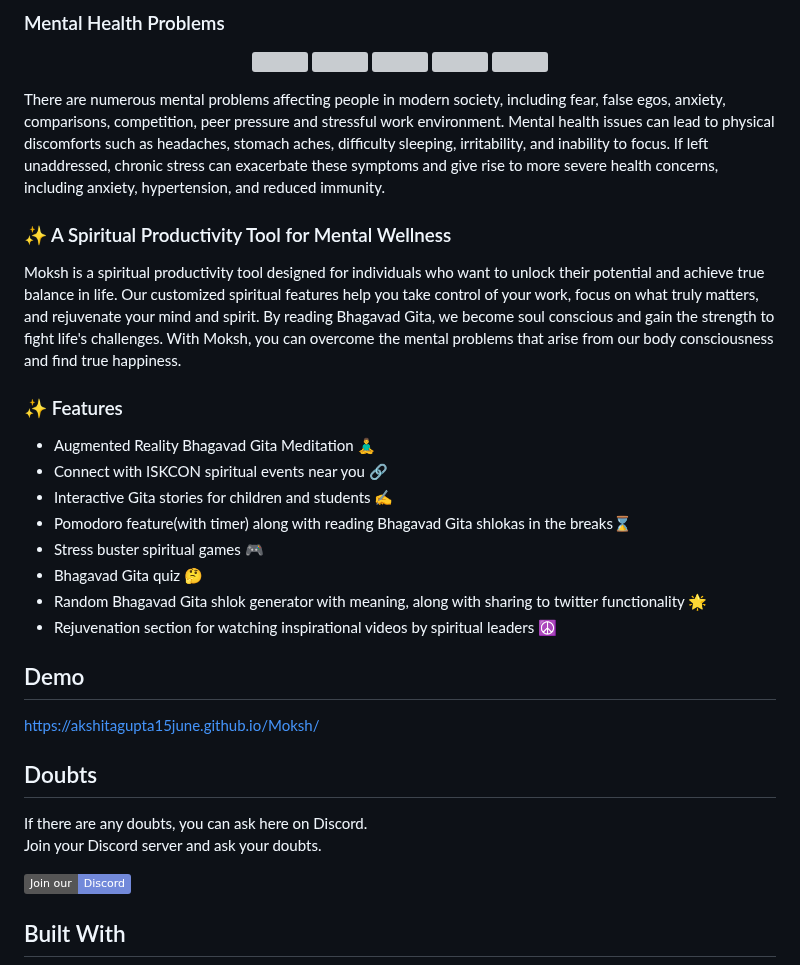
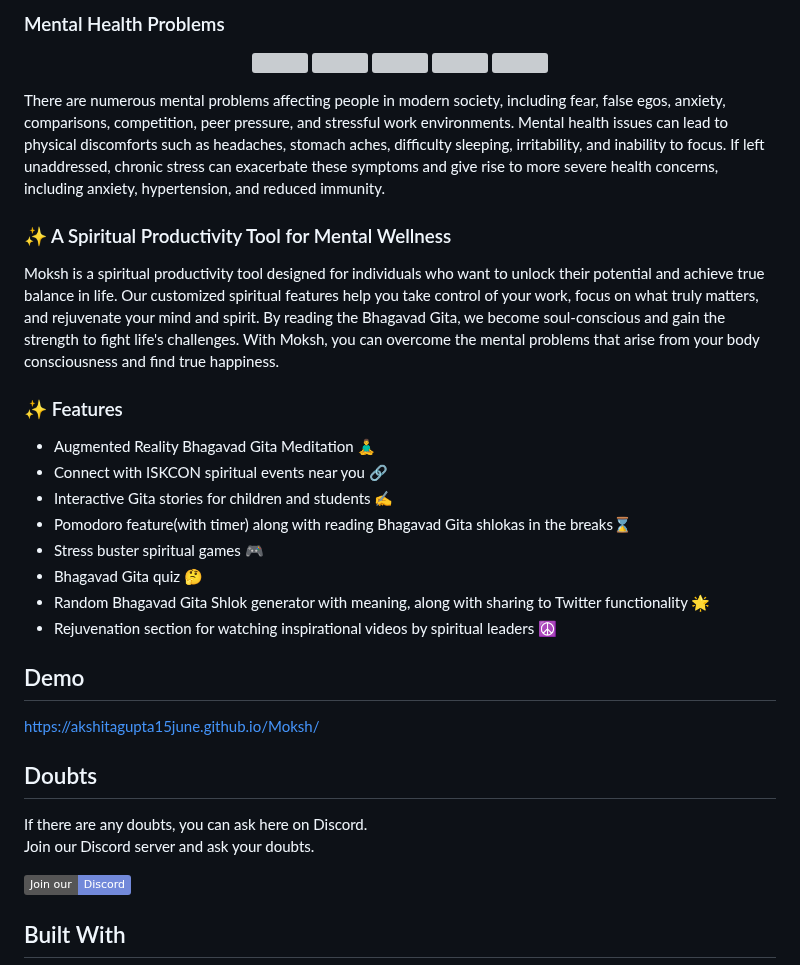
Before and after one commit to akshitagupta15june/Moksh, a Markdown page: README.md, the part around the change. GitHub-like rendering; badges without logos; grey boxes are pictures that could not be loaded.

Commit message:
Update README.md
removed grammatical errors

```diff
--- a/README.md
+++ b/README.md
@@ -48,11 +48,11 @@
   <img src="Images/ego.png" width="150"/>
 </p>
 
-There are numerous mental problems affecting people in modern society, including fear, false egos, anxiety, comparisons, competition, peer pressure and stressful work environment. Mental health issues can lead to physical discomforts such as headaches, stomach aches, difficulty sleeping, irritability, and inability to focus. If left unaddressed, chronic stress can exacerbate these symptoms and give rise to more severe health concerns, including anxiety, hypertension, and reduced immunity.
+There are numerous mental problems affecting people in modern society, including fear, false egos, anxiety, comparisons, competition, peer pressure, and stressful work environments. Mental health issues can lead to physical discomforts such as headaches, stomach aches, difficulty sleeping, irritability, and inability to focus. If left unaddressed, chronic stress can exacerbate these symptoms and give rise to more severe health concerns, including anxiety, hypertension, and reduced immunity.
 
 ### ✨ A Spiritual Productivity Tool for Mental Wellness
 
-Moksh is a spiritual productivity tool designed for individuals who want to unlock their potential and achieve true balance in life. Our customized spiritual features help you take control of your work, focus on what truly matters, and rejuvenate your mind and spirit. By reading Bhagavad Gita, we become soul conscious and gain the strength to fight life's challenges. With Moksh, you can overcome the mental problems that arise from our body consciousness and find true happiness.
+Moksh is a spiritual productivity tool designed for individuals who want to unlock their potential and achieve true balance in life. Our customized spiritual features help you take control of your work, focus on what truly matters, and rejuvenate your mind and spirit. By reading the Bhagavad Gita, we become soul-conscious and gain the strength to fight life's challenges. With Moksh, you can overcome the mental problems that arise from your body consciousness and find true happiness.
 
 ### ✨ Features
 * Augmented Reality Bhagavad Gita Meditation 🧘‍♂️
@@ -61,7 +61,7 @@ Moksh is a spiritual productivity tool designed for individuals who want to unlo
 * Pomodoro feature(with timer) along with reading Bhagavad Gita shlokas in the breaks⌛
 * Stress buster spiritual games 🎮
 * Bhagavad Gita quiz 🤔
-* Random Bhagavad Gita shlok generator with meaning, along with sharing to twitter functionality 🌟
+* Random Bhagavad Gita Shlok generator with meaning, along with sharing to Twitter functionality 🌟
 * Rejuvenation section for watching inspirational videos by spiritual leaders ☮️
 
 ## Demo
@@ -70,7 +70,7 @@ https://akshitagupta15june.github.io/Moksh/
 
 ## Doubts
 
-If there are any doubts, you can ask here on Discord. <br>Join your Discord server and ask your doubts.
+If there are any doubts, you can ask here on Discord. <br>Join our Discord server and ask your doubts.
 
 [![Join our Discord channel](https://img.shields.io/badge/Join%20our-Discord-%237289DA)](https://discord.gg/Jmc97prqjb)
 
```
